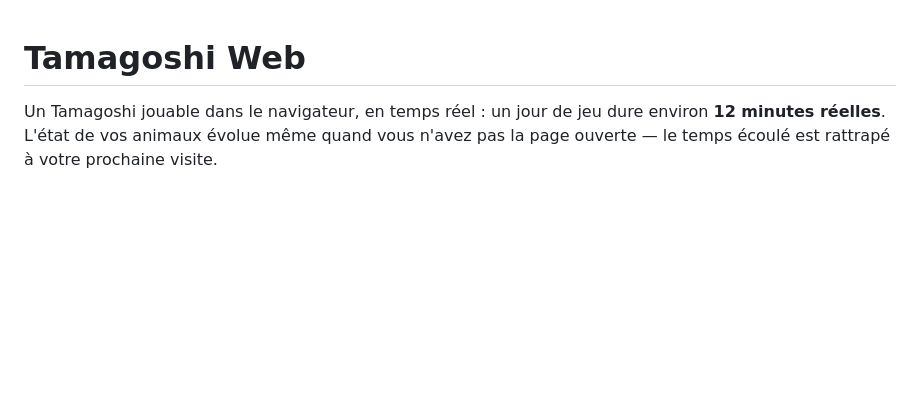
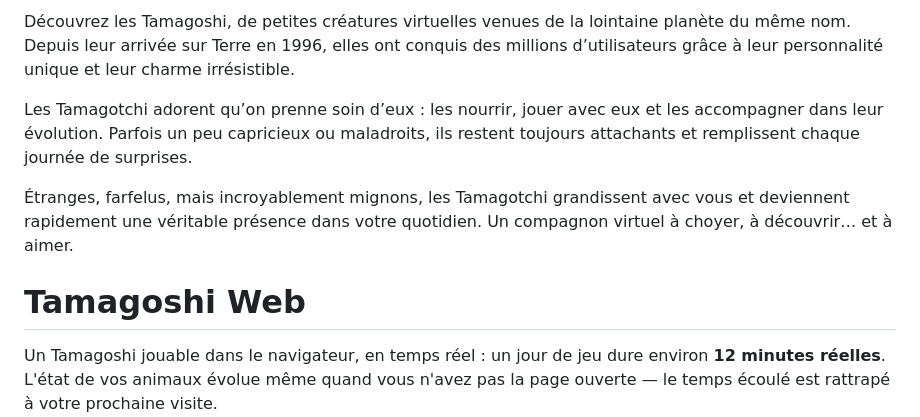
Before and after one commit to PatrickDarbeau/tamagoshi_web, a Markdown page: README.md, the part around the change. Drawn GitHub-style; blank space fills up the shorter version.

Commit message:
Enhance README with Tamagotchi description
Added a description of Tamagotchis and their care.

```diff
--- a/README.md
+++ b/README.md
@@ -1,3 +1,10 @@
+Découvrez les Tamagoshi, de petites créatures virtuelles venues de la lointaine planète du même nom. Depuis leur arrivée sur Terre en 1996, elles ont conquis des millions d’utilisateurs grâce à leur personnalité unique et leur charme irrésistible.
+
+Les Tamagotchi adorent qu’on prenne soin d’eux : les nourrir, jouer avec eux et les accompagner dans leur évolution. Parfois un peu capricieux ou maladroits, ils restent toujours attachants et remplissent chaque journée de surprises.
+
+Étranges, farfelus, mais incroyablement mignons, les Tamagotchi grandissent avec vous et deviennent rapidement une véritable présence dans votre quotidien.
+Un compagnon virtuel à choyer, à découvrir… et à aimer.
+
 # Tamagoshi Web
 
 Un Tamagoshi jouable dans le navigateur, en temps réel : un jour de jeu dure
```
